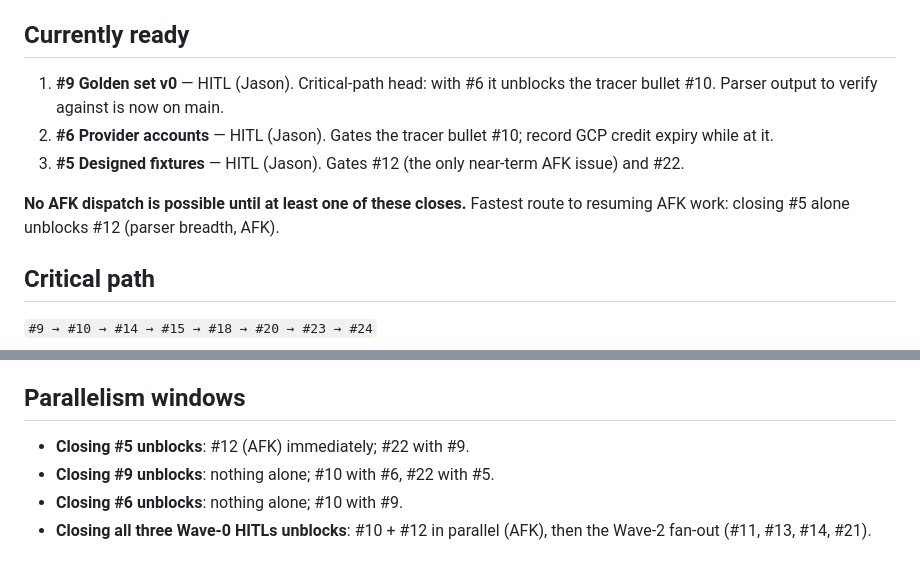
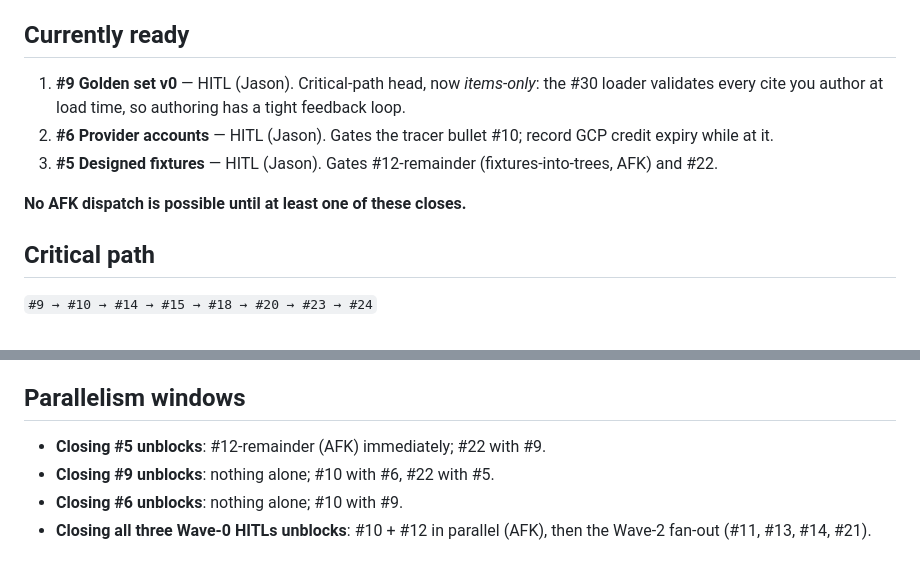
Before and after one commit to chijunzheng/owners-manual, a Markdown page: docs/IMPLEMENTATION-PLAN.md, 2 parts joined by grey strips. Rendered like a GitHub page.

```diff
--- a/docs/IMPLEMENTATION-PLAN.md
+++ b/docs/IMPLEMENTATION-PLAN.md
@@ -72,11 +74,11 @@ Per-issue detail, grouped by wave:
 
 ## Currently ready
 
-1. **#9 Golden set v0** — HITL (Jason). Critical-path head: with #6 it unblocks the tracer bullet #10. Parser output to verify against is now on main.
+1. **#9 Golden set v0** — HITL (Jason). Critical-path head, now *items-only*: the #30 loader validates every cite you author at load time, so authoring has a tight feedback loop.
 2. **#6 Provider accounts** — HITL (Jason). Gates the tracer bullet #10; record GCP credit expiry while at it.
-3. **#5 Designed fixtures** — HITL (Jason). Gates #12 (the only near-term AFK issue) and #22.
+3. **#5 Designed fixtures** — HITL (Jason). Gates #12-remainder (fixtures-into-trees, AFK) and #22.
 
-**No AFK dispatch is possible until at least one of these closes.** Fastest route to resuming AFK work: closing #5 alone unblocks #12 (parser breadth, AFK).
+**No AFK dispatch is possible until at least one of these closes.**
 
 ## Critical path
 
@@ -95,7 +97,7 @@ Per-issue detail, grouped by wave:
 
 ## Parallelism windows
 
-- **Closing #5 unblocks**: #12 (AFK) immediately; #22 with #9.
+- **Closing #5 unblocks**: #12-remainder (AFK) immediately; #22 with #9.
 - **Closing #9 unblocks**: nothing alone; #10 with #6, #22 with #5.
 - **Closing #6 unblocks**: nothing alone; #10 with #9.
 - **Closing all three Wave-0 HITLs unblocks**: #10 + #12 in parallel (AFK), then the Wave-2 fan-out (#11, #13, #14, #21).
```
Also changed, not shown: other parts of docs/IMPLEMENTATION-PLAN.md (+18 -14 lines).
